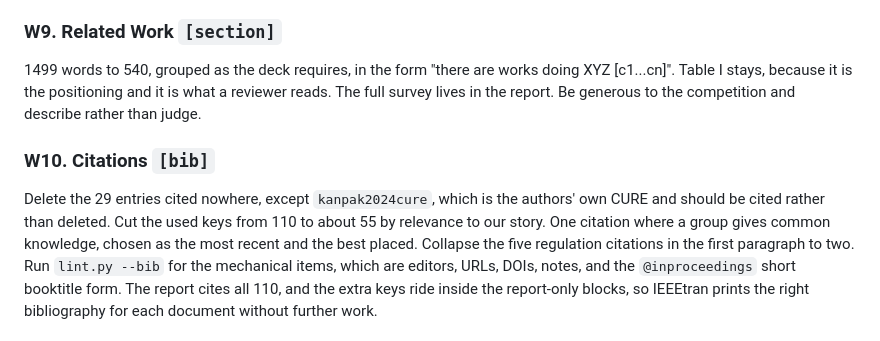
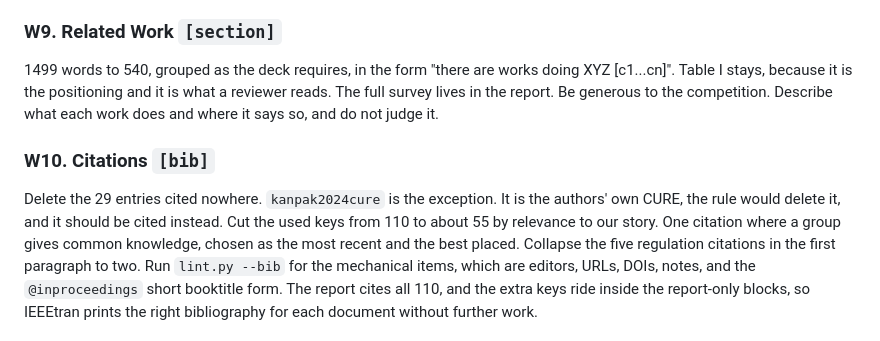
Before and after one commit to hkanpak21/HE-IFD, a Markdown page: docs/notes/plan-submission-2026-08-23.md, the part around the change. GitHub-like rendering.

Commit message:
plan: apply the rule the plan states
Two antithesis constructions in my own text, at W9 and W10. The one in the
checklist row quotes the advisor's list verbatim and stays.

Co-Authored-By: Claude Opus 5 (1M context) <noreply@anthropic.com>

```diff
--- a/docs/notes/plan-submission-2026-08-23.md
+++ b/docs/notes/plan-submission-2026-08-23.md
@@ -219,11 +219,13 @@ move to `\tronly`. Survivors keep their wording.
 1499 words to 540, grouped as the deck requires, in the form "there are works
 doing XYZ [c1...cn]". Table I stays, because it is the positioning and it is
 what a reviewer reads. The full survey lives in the report. Be generous to the
-competition and describe rather than judge.
+competition. Describe what each work does and where it says so, and do not
+judge it.
 
 ### W10. Citations `[bib]`
-Delete the 29 entries cited nowhere, except `kanpak2024cure`, which is the
-authors' own CURE and should be cited rather than deleted. Cut the used keys
+Delete the 29 entries cited nowhere. `kanpak2024cure` is the exception. It is
+the authors' own CURE, the rule would delete it, and it should be cited
+instead. Cut the used keys
 from 110 to about 55 by relevance to our story. One citation where a group gives
 common knowledge, chosen as the most recent and the best placed. Collapse the
 five regulation citations in the first paragraph to two. Run `lint.py --bib` for
```
